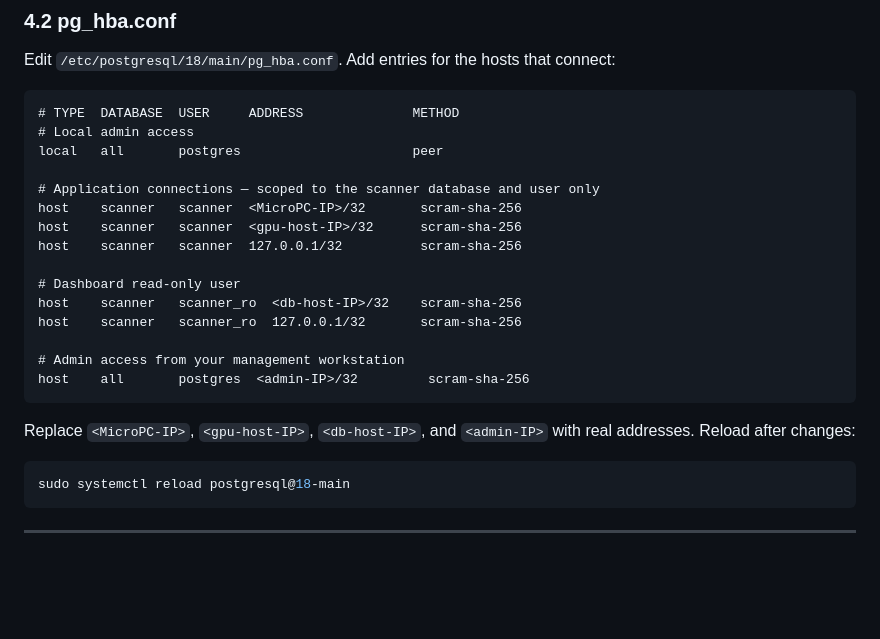
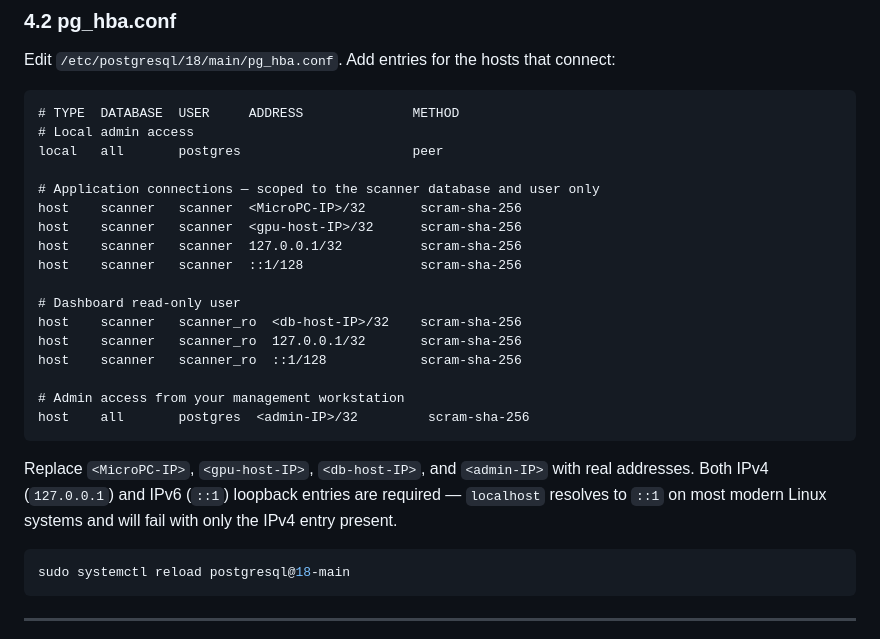
Before and after one commit to uuzinger/sdr-scanner, a Markdown page: scanner-db-install.md, the part around the change. Drawn GitHub-style; blank space fills up the shorter version.

````diff
--- a/scanner-db-install.md
+++ b/scanner-db-install.md
@@ -189,17 +189,21 @@ local   all       postgres                      peer
 host    scanner   scanner  <MicroPC-IP>/32       scram-sha-256
 host    scanner   scanner  <gpu-host-IP>/32      scram-sha-256
 host    scanner   scanner  127.0.0.1/32          scram-sha-256
+host    scanner   scanner  ::1/128               scram-sha-256
 
 # Dashboard read-only user
 host    scanner   scanner_ro  <db-host-IP>/32    scram-sha-256
 host    scanner   scanner_ro  127.0.0.1/32       scram-sha-256
+host    scanner   scanner_ro  ::1/128            scram-sha-256
 
 # Admin access from your management workstation
 host    all       postgres  <admin-IP>/32         scram-sha-256
 ```
 
 Replace `<MicroPC-IP>`, `<gpu-host-IP>`, `<db-host-IP>`, and `<admin-IP>` with real
-addresses. Reload after changes:
+addresses. Both IPv4 (`127.0.0.1`) and IPv6 (`::1`) loopback entries are required —
+`localhost` resolves to `::1` on most modern Linux systems and will fail with only the
+IPv4 entry present.
 
 ```bash
 sudo systemctl reload postgresql@18-main
````
